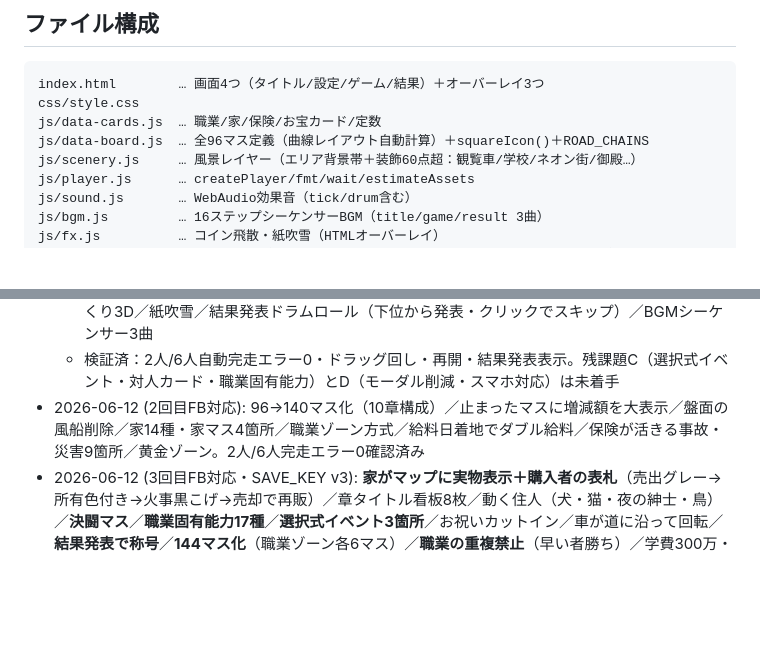
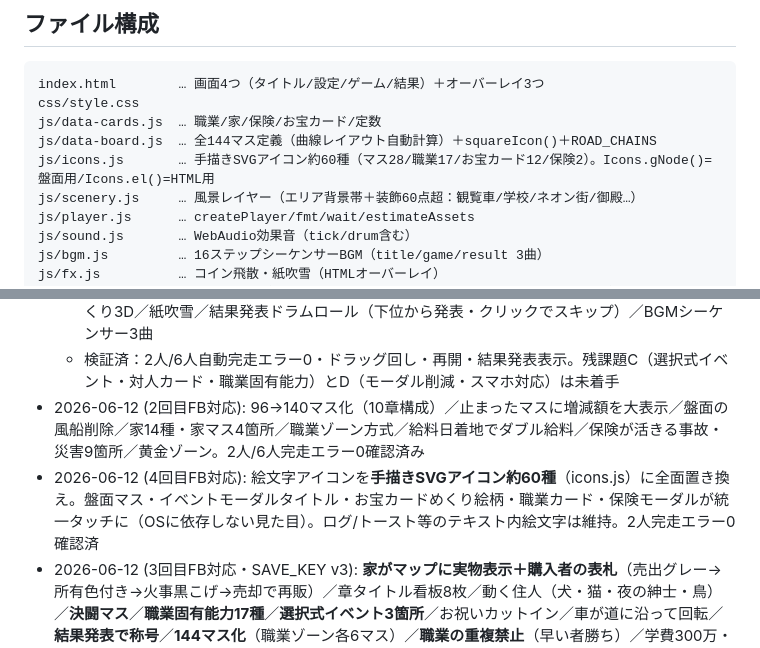
Before and after one commit to sasukewebjob-ai/jinsei-game, a Markdown page: CLAUDE.md, 2 parts joined by grey strips. Rendered like a GitHub page; blank space fills up the shorter version.

Commit message:
CLAUDE.md進捗更新（SVGアイコン化）
Co-Authored-By: Claude Fable 5 <noreply@anthropic.com>

```diff
--- a/CLAUDE.md
+++ b/CLAUDE.md
@@ -41,7 +41,8 @@
 index.html        … 画面4つ（タイトル/設定/ゲーム/結果）＋オーバーレイ3つ
 css/style.css
 js/data-cards.js  … 職業/家/保険/お宝カード/定数
-js/data-board.js  … 全96マス定義（曲線レイアウト自動計算）＋squareIcon()＋ROAD_CHAINS
+js/data-board.js  … 全144マス定義（曲線レイアウト自動計算）＋squareIcon()＋ROAD_CHAINS
+js/icons.js       … 手描きSVGアイコン約60種（マス28/職業17/お宝カード12/保険2）。Icons.gNode()=盤面用/Icons.el()=HTML用
 js/scenery.js     … 風景レイヤー（エリア背景帯＋装飾60点超：観覧車/学校/ネオン街/御殿…）
 js/player.js      … createPlayer/fmt/wait/estimateAssets
 js/sound.js       … WebAudio効果音（tick/drum含む）
@@ -67,4 +68,5 @@ js/main.js        … 画面遷移・セットアップ・各ボタン配線
   - B 演出＝ルーレットのドラッグ弾き回し＋カタカタ音／コイン飛散・浮き上がり金額／カードめくり3D／紙吹雪／結果発表ドラムロール（下位から発表・クリックでスキップ）／BGMシーケンサー3曲
   - 検証済：2人/6人自動完走エラー0・ドラッグ回し・再開・結果発表表示。残課題C（選択式イベント・対人カード・職業固有能力）とD（モーダル削減・スマホ対応）は未着手
 - 2026-06-12 (2回目FB対応): 96→140マス化（10章構成）／止まったマスに増減額を大表示／盤面の風船削除／家14種・家マス4箇所／職業ゾーン方式／給料日着地でダブル給料／保険が活きる事故・災害9箇所／黄金ゾーン。2人/6人完走エラー0確認済み
+- 2026-06-12 (4回目FB対応): 絵文字アイコンを**手描きSVGアイコン約60種**（icons.js）に全面置き換え。盤面マス・イベントモーダルタイトル・お宝カードめくり絵柄・職業カード・保険モーダルが統一タッチに（OSに依存しない見た目）。ログ/トースト等のテキスト内絵文字は維持。2人完走エラー0確認済
 - 2026-06-12 (3回目FB対応・SAVE_KEY v3): **家がマップに実物表示＋購入者の表札**（売出グレー→所有色付き→火事黒こげ→売却で再販）／章タイトル看板8枚／動く住人（犬・猫・夜の紳士・鳥）／**決闘マス**／**職業固有能力17種**／**選択式イベント3箇所**／お祝いカットイン／車が道に沿って回転／**結果発表で称号**／**144マス化**（職業ゾーン各6マス）／**職業の重複禁止**（早い者勝ち）／学費300万・給料再バランス／**約束手形**（1枚100万発行・150万返済・120万早期返済）
```
